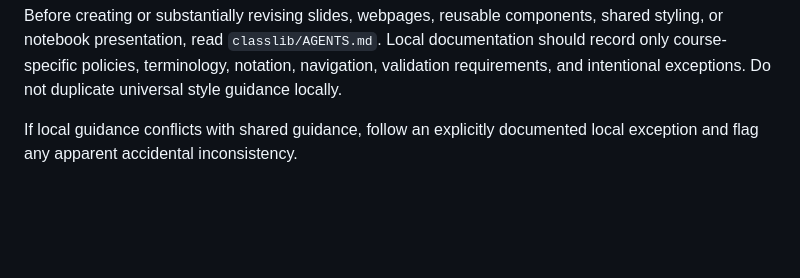
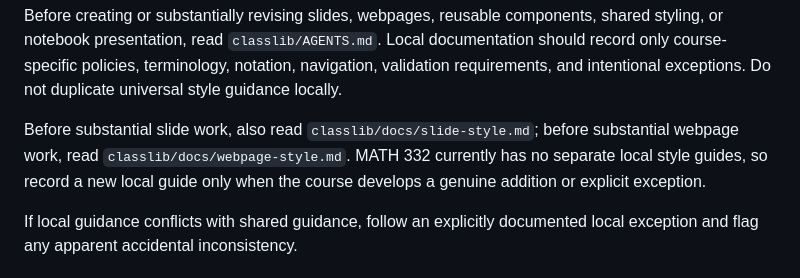
Before and after one commit to fjhickernell/MATH332Fall2026, a Markdown page: AGENTS.md, the part around the change. GitHub-like rendering; blank space fills up the shorter version.

Commit message:
Adopt shared presentation style guides

```diff
--- a/AGENTS.md
+++ b/AGENTS.md
@@ -45,6 +45,12 @@ components, shared styling, or notebook presentation, read
 `classlib/AGENTS.md`. Local documentation should record only course-specific
 policies, terminology, notation, navigation, validation requirements, and
 intentional exceptions. Do not duplicate universal style guidance locally.
+
+Before substantial slide work, also read
+`classlib/docs/slide-style.md`; before substantial webpage work, read
+`classlib/docs/webpage-style.md`. MATH 332 currently has no separate local
+style guides, so record a new local guide only when the course develops a
+genuine addition or explicit exception.
 
 If local guidance conflicts with shared guidance, follow an explicitly
 documented local exception and flag any apparent accidental inconsistency.
```
Also changed, not shown: notes/NEXT.md (+4 -3 lines).
